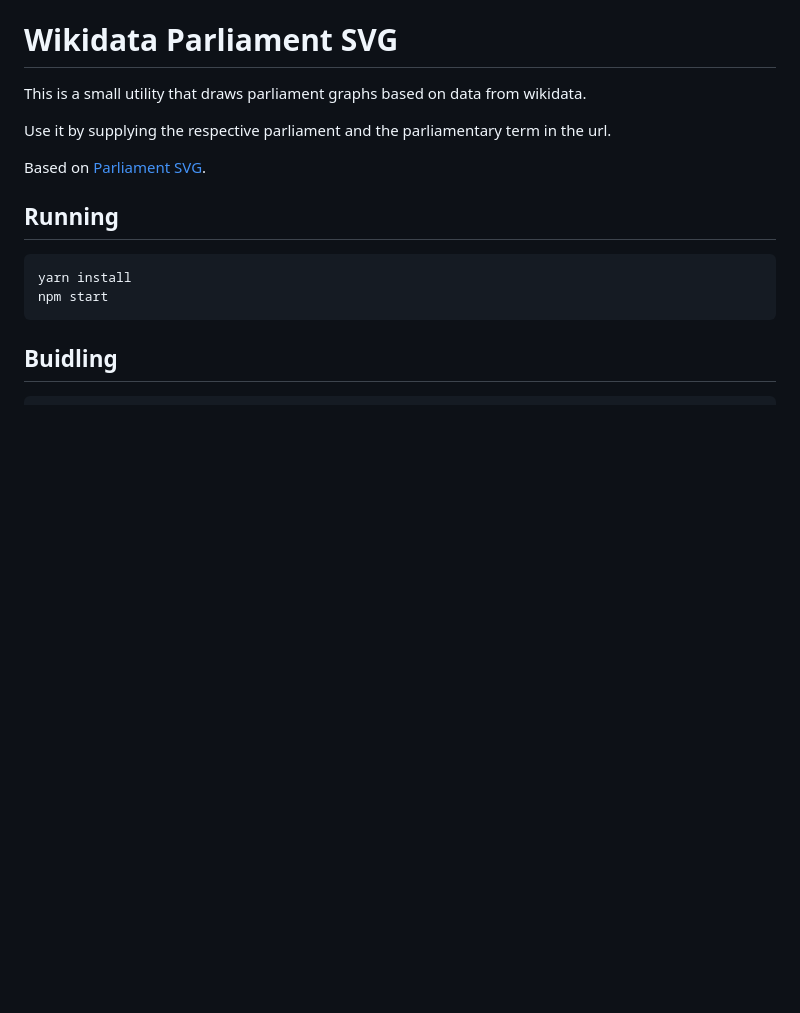
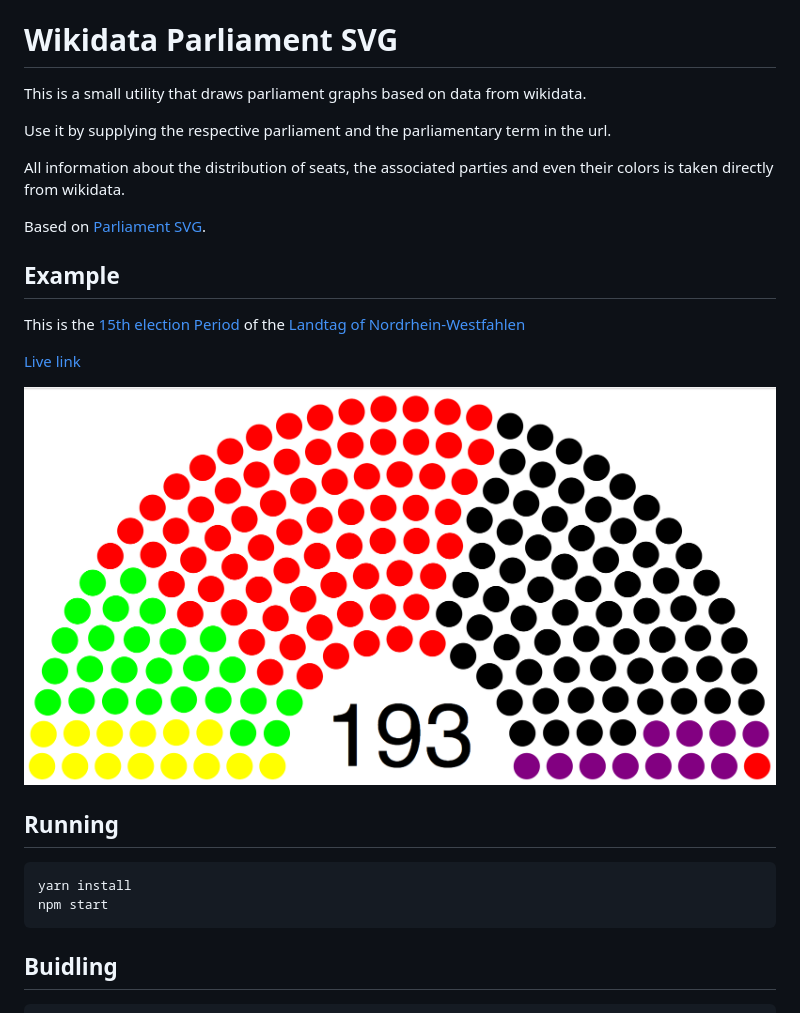
Before and after one commit to k-nut/wikidata-parliament-svg, a Markdown page: README.md, the part around the change. Drawn GitHub-style; pictures changed too: example.png (added); blank space fills up the shorter version.

Commit message:
Add example image (#1)
Add example image to readme

````diff
--- a/README.md
+++ b/README.md
@@ -4,8 +4,18 @@ This is a small utility that draws parliament graphs based on data from wikidata
 
 Use it by supplying the respective parliament and the parliamentary term in the url.
 
+All information about the distribution of seats, the associated parties and even their colors is taken directly from wikidata.
+
 Based on [Parliament SVG](https://github.com/juliuste/parliament-svg).
 
+
+## Example
+
+This is the [15th election Period](https://www.wikidata.org/wiki/Q30544772) of the [Landtag of Nordrhein-Westfahlen](https://www.wikidata.org/wiki/Q17781726)
+
+[Live link](https://wikidata-parliament-svg.netlify.com/?parliament=Q17781726&term=Q30544772)
+
+![example screenshot](https://raw.githubusercontent.com/k-nut/wikidata-parliament-svg/image-in-readme/example.png)
 
 ## Running
 ```bash
````
